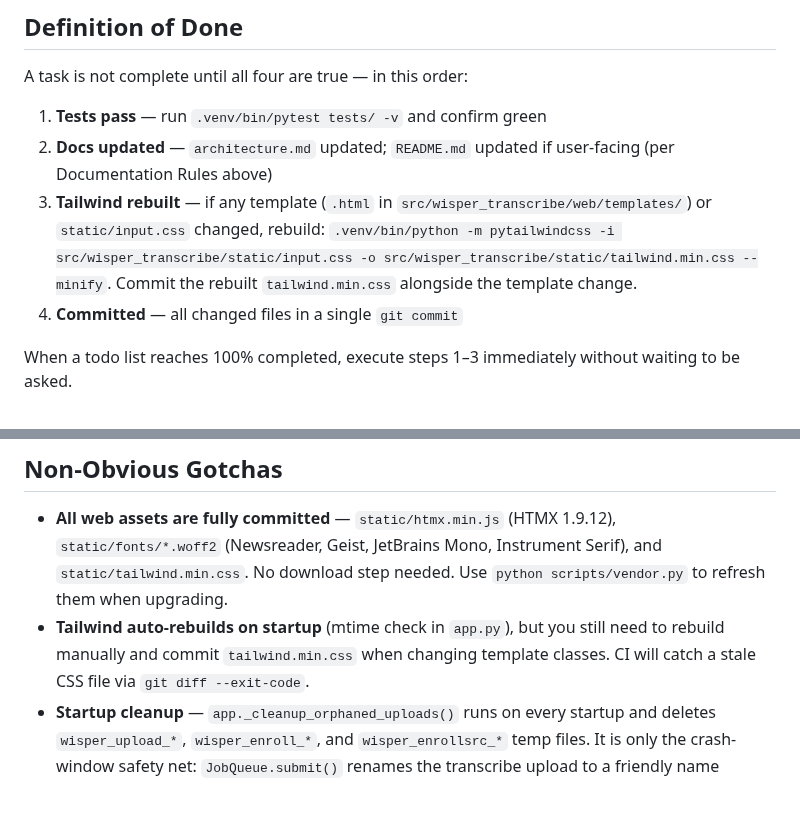
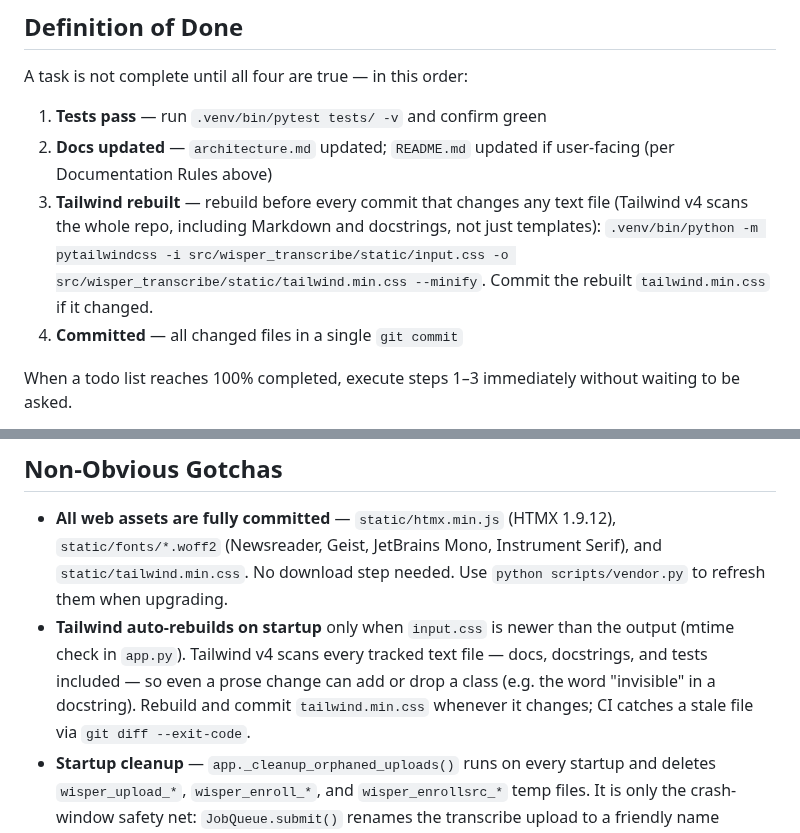
Before and after one commit to brandonfhall/wisper-transcribe, a Markdown page: CLAUDE.md, 2 parts joined by grey strips. GitHub-like rendering; blank space fills up the shorter version.

```diff
--- a/CLAUDE.md
+++ b/CLAUDE.md
@@ -30,7 +30,7 @@ A task is not complete until all four are true — in this order:
 
 1. **Tests pass** — run `.venv/bin/pytest tests/ -v` and confirm green
 2. **Docs updated** — `architecture.md` updated; `README.md` updated if user-facing (per Documentation Rules above)
-3. **Tailwind rebuilt** — if any template (`.html` in `src/wisper_transcribe/web/templates/`) or `static/input.css` changed, rebuild: `.venv/bin/python -m pytailwindcss -i src/wisper_transcribe/static/input.css -o src/wisper_transcribe/static/tailwind.min.css --minify`. Commit the rebuilt `tailwind.min.css` alongside the template change.
+3. **Tailwind rebuilt** — rebuild before every commit that changes any text file (Tailwind v4 scans the whole repo, including Markdown and docstrings, not just templates): `.venv/bin/python -m pytailwindcss -i src/wisper_transcribe/static/input.css -o src/wisper_transcribe/static/tailwind.min.css --minify`. Commit the rebuilt `tailwind.min.css` if it changed.
 4. **Committed** — all changed files in a single `git commit`
 
 When a todo list reaches 100% completed, execute steps 1–3 immediately without waiting to be asked.
@@ -165,7 +165,7 @@ Every security control must have a corresponding test in `tests/test_path_traver
 ## Non-Obvious Gotchas
 
 - **All web assets are fully committed** — `static/htmx.min.js` (HTMX 1.9.12), `static/fonts/*.woff2` (Newsreader, Geist, JetBrains Mono, Instrument Serif), and `static/tailwind.min.css`. No download step needed. Use `python scripts/vendor.py` to refresh them when upgrading.
-- **Tailwind auto-rebuilds on startup** (mtime check in `app.py`), but you still need to rebuild manually and commit `tailwind.min.css` when changing template classes. CI will catch a stale CSS file via `git diff --exit-code`.
+- **Tailwind auto-rebuilds on startup** only when `input.css` is newer than the output (mtime check in `app.py`). Tailwind v4 scans every tracked text file — docs, docstrings, and tests included — so even a prose change can add or drop a class (e.g. the word "invisible" in a docstring). Rebuild and commit `tailwind.min.css` whenever it changes; CI catches a stale file via `git diff --exit-code`.
 - **Startup cleanup** — `app._cleanup_orphaned_uploads()` runs on every startup and deletes `wisper_upload_*`, `wisper_enroll_*`, and `wisper_enrollsrc_*` temp files. It is only the crash-window safety net: `JobQueue.submit()` renames the transcribe upload to a friendly name immediately (so running jobs never match the glob), `submit_standalone_enroll()` renames enroll uploads to `wisper_enrollsrc_<job-id>` at submit time and the job deletes them in a `finally`, and completed transcription jobs either move the audio next to the transcript (durable, backs the enrollment wizard) or delete it. Never point anything long-lived at any of these temp paths.
 - **Web-upload audio lives next to its transcript** — `<stem><suffix>` in the output dir, referenced by `<stem>_diar.json`'s `input_path`. Deleted together with the transcript. The `_diar.json` sidecar also carries the authoritative `speaker_map` (raw label → display name), updated on every wizard rename — never reconstruct that mapping from the rendered markdown when the sidecar has it.
 - **`tqdm.monitor_interval = 0`** is set globally at app startup (`app.py`) and per-job (`jobs.py`) to prevent `TMonitor` from spawning a daemon thread that hangs `Ctrl+C` on Python 3.14.
```
Also changed, not shown: architecture.md (+2 -1 lines).
